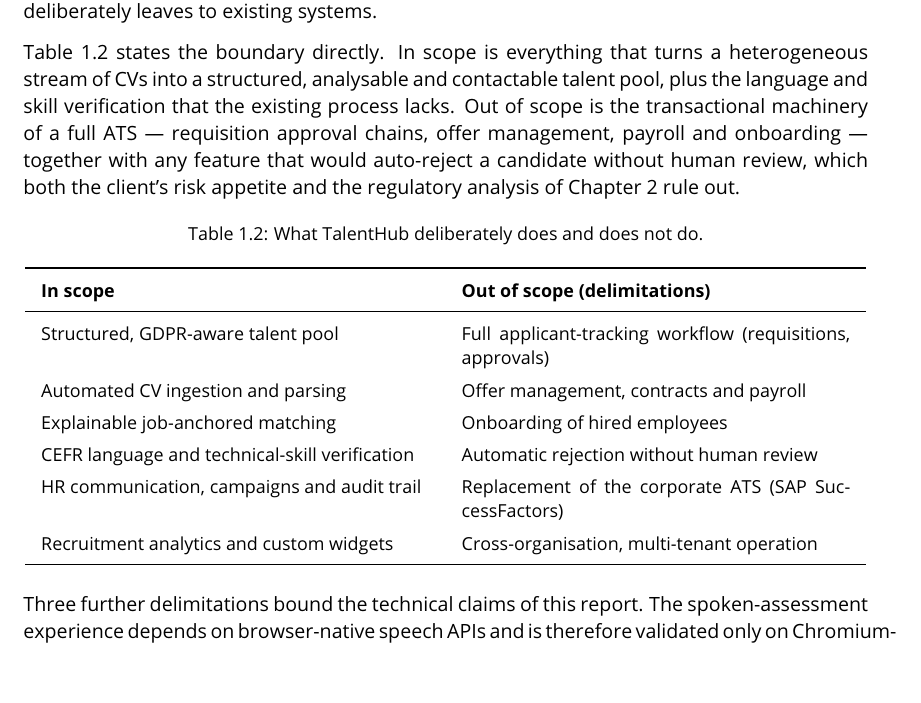
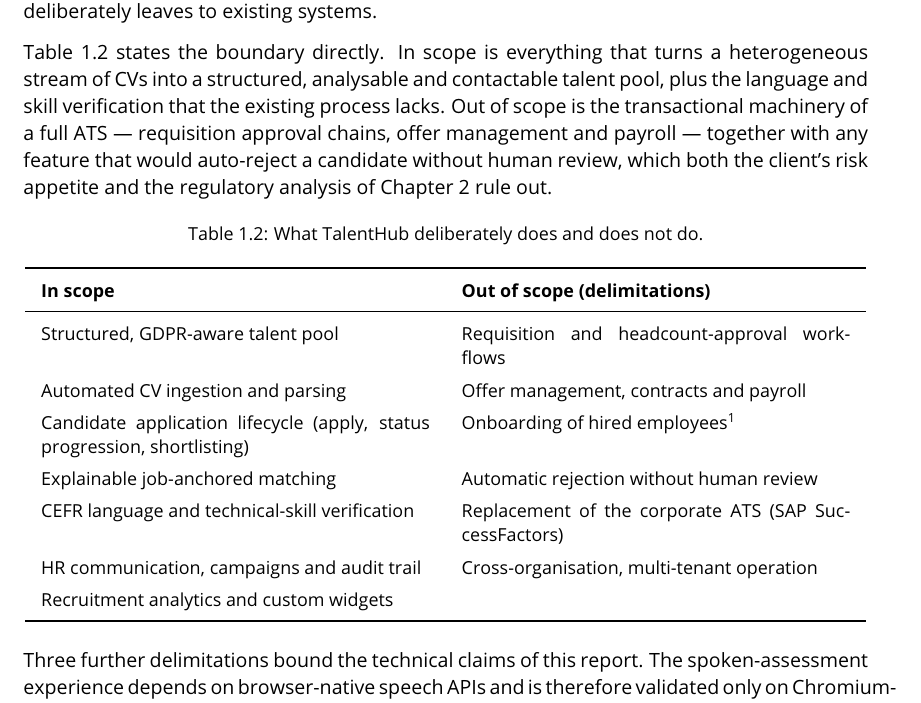
Before and after one commit to adidaspool7/AdidasPool, a LaTeX thesis (AppReport/latex-report/main.tex, which reads AppReport/latex-report/chapters/ch1/chapter1.tex): part of page 28 of 101, cut so that both start at the same text. Compiled offline with pdfLaTeX.

Commit message:
docs(report): correct scope table — add application lifecycle row, narrow ATS delimitation, footnote onboarding sub-project

```diff
--- a/AppReport/latex-report/chapters/ch1/chapter1.tex
+++ b/AppReport/latex-report/chapters/ch1/chapter1.tex
@@ -185,8 +185,8 @@
 that turns a heterogeneous stream of CVs into a structured, analysable and
 contactable talent pool, plus the language and skill verification that the
 existing process lacks. Out of scope is the transactional machinery of a full
-\gls{ats} --- requisition approval chains, offer management, payroll and
-onboarding --- together with any feature that would auto-reject a candidate
+\gls{ats} --- requisition approval chains, offer management and payroll ---
+together with any feature that would auto-reject a candidate
 without human review, which both the client's risk appetite and the
 regulatory analysis of Chapter~\ref{cap:state-of-the-art} rule out.
 
@@ -200,12 +200,13 @@
 \toprule
 \textbf{In scope} & \textbf{Out of scope (delimitations)} \\
 \midrule
-Structured, GDPR-aware talent pool & Full applicant-tracking workflow (requisitions, approvals) \\
+Structured, GDPR-aware talent pool & Requisition and headcount-approval workflows \\
 Automated CV ingestion and parsing & Offer management, contracts and payroll \\
-Explainable job-anchored matching & Onboarding of hired employees \\
-CEFR language and technical-skill verification & Automatic rejection without human review \\
-HR communication, campaigns and audit trail & Replacement of the corporate ATS (SAP SuccessFactors) \\
-Recruitment analytics and custom widgets & Cross-organisation, multi-tenant operation \\
+Candidate application lifecycle (apply, status progression, shortlisting) & Onboarding of hired employees\footnote{Onboarding was addressed as a dedicated sub-project by a parallel sub-team within the same \gls{blended} programme.} \\
+Explainable job-anchored matching & Automatic rejection without human review \\
+CEFR language and technical-skill verification & Replacement of the corporate \gls{ats} (SAP SuccessFactors) \\
+HR communication, campaigns and audit trail & Cross-organisation, multi-tenant operation \\
+Recruitment analytics and custom widgets & \\
 \bottomrule
 \end{tabular}
 \end{table}
```
